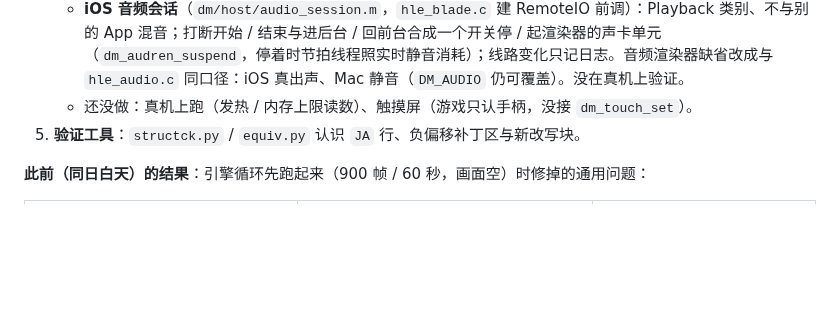
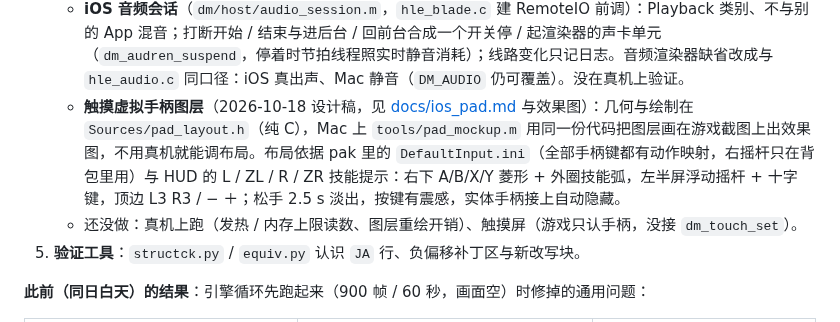
Before and after one commit to ha7rock/blade2-mobile, a Markdown page: README.md, the part around the change. Drawn GitHub-style; blank space fills up the shorter version.

```diff
--- a/README.md
+++ b/README.md
@@ -191,7 +191,8 @@ DM_OUT=$O dm/ios/blade/run.sh build && dm/ios/blade/run.sh install && dm/ios/bla
    - **iphoneos 着色器库**：`dmsh_build.py` 的 `IOSOUT` 路径现在也出融合变体 `<顶点键>+<几何键>_b`（含 `-fpreserve-invariance`）并进内容缓存；301 个库 + 6 个融合变体 + 40 个采样变体。
    - **实体手柄**（`dm/host/gamepad_generic.m`，Mac 与 iOS 共用，GameController.framework，热插拔）：面键按位置排——下→B、右→A、左→Y、上→X（游戏画的是 Switch 键帽提示；`DM_PAD_FACE=letter` 改按字母），L/R、ZL/ZR、L3/R3、菜单→＋、选项→−、十字键；摇杆径向死区 12%（`DM_PAD_DEADZONE`）。Mac 上与键盘并存（`front_mac.m` 原有的 `dm_gamepad_start` 调用，不再是 `blade_stubs.c` 的空实现）。没有实体手柄实测，只验证了启动枚举（日志「手柄：GameController 启动，系统当前列出 N 个」）。
    - **iOS 音频会话**（`dm/host/audio_session.m`，`hle_blade.c` 建 RemoteIO 前调）：Playback 类别、不与别的 App 混音；打断开始 / 结束与进后台 / 回前台合成一个开关停 / 起渲染器的声卡单元（`dm_audren_suspend`，停着时节拍线程照实时静音消耗）；线路变化只记日志。音频渲染器缺省改成与 `hle_audio.c` 同口径：iOS 真出声、Mac 静音（`DM_AUDIO` 仍可覆盖）。没在真机上验证。
-   - 还没做：真机上跑（发热 / 内存上限读数）、触摸屏（游戏只认手柄，没接 `dm_touch_set`）。
+   - **触摸虚拟手柄图层**（2026-10-18 设计稿，见 [docs/ios_pad.md](docs/ios_pad.md) 与效果图）：几何与绘制在 `Sources/pad_layout.h`（纯 C），Mac 上 `tools/pad_mockup.m` 用同一份代码把图层画在游戏截图上出效果图，不用真机就能调布局。布局依据 pak 里的 `DefaultInput.ini`（全部手柄键都有动作映射，右摇杆只在背包里用）与 HUD 的 L / ZL / R / ZR 技能提示：右下 A/B/X/Y 菱形 + 外圈技能弧，左半屏浮动摇杆 + 十字键，顶边 L3 R3 / − ＋；松手 2.5 s 淡出，按键有震感，实体手柄接上自动隐藏。
+   - 还没做：真机上跑（发热 / 内存上限读数、图层重绘开销）、触摸屏（游戏只认手柄，没接 `dm_touch_set`）。
 5. **验证工具**：`structck.py` / `equiv.py` 认识 `JA` 行、负偏移补丁区与新改写块。
 
 **此前（同日白天）的结果**：引擎循环先跑起来（900 帧 / 60 秒，画面空）时修掉的通用问题：
```
Also changed, not shown: docs/ios_pad.md (added, +48 -0 lines), docs/screenshots/ios_pad_15pro.jpg (added), docs/screenshots/ios_pad_15pro_idle.jpg (added), docs/screenshots/ios_pad_se.jpg (added), 4 other files.
